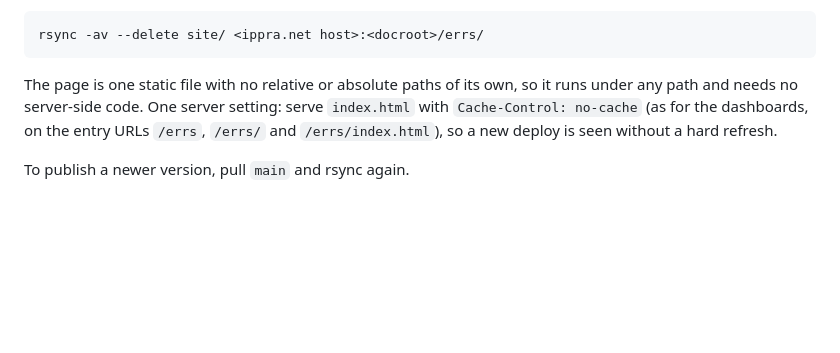
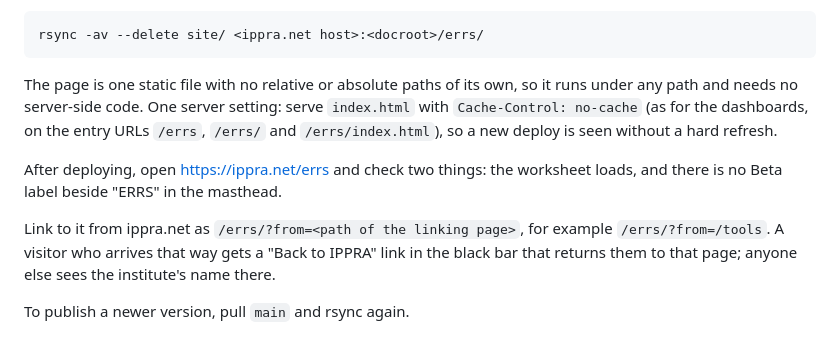
Before and after one commit to ippra/errs, a Markdown page: README.md, the part around the change. Drawn GitHub-style; blank space fills up the shorter version.

Commit message:
Add post-deploy check and linking note to README
Co-Authored-By: Claude Fable 5.1 <noreply@anthropic.com>

```diff
--- a/README.md
+++ b/README.md
@@ -73,4 +73,12 @@ serve `index.html` with `Cache-Control: no-cache` (as for the dashboards, on
 the entry URLs `/errs`, `/errs/` and `/errs/index.html`), so a new deploy is
 seen without a hard refresh.
 
+After deploying, open https://ippra.net/errs and check two things: the
+worksheet loads, and there is no Beta label beside "ERRS" in the masthead.
+
+Link to it from ippra.net as `/errs/?from=<path of the linking page>`, for
+example `/errs/?from=/tools`. A visitor who arrives that way gets a "Back to
+IPPRA" link in the black bar that returns them to that page; anyone else sees
+the institute's name there.
+
 To publish a newer version, pull `main` and rsync again.
```
